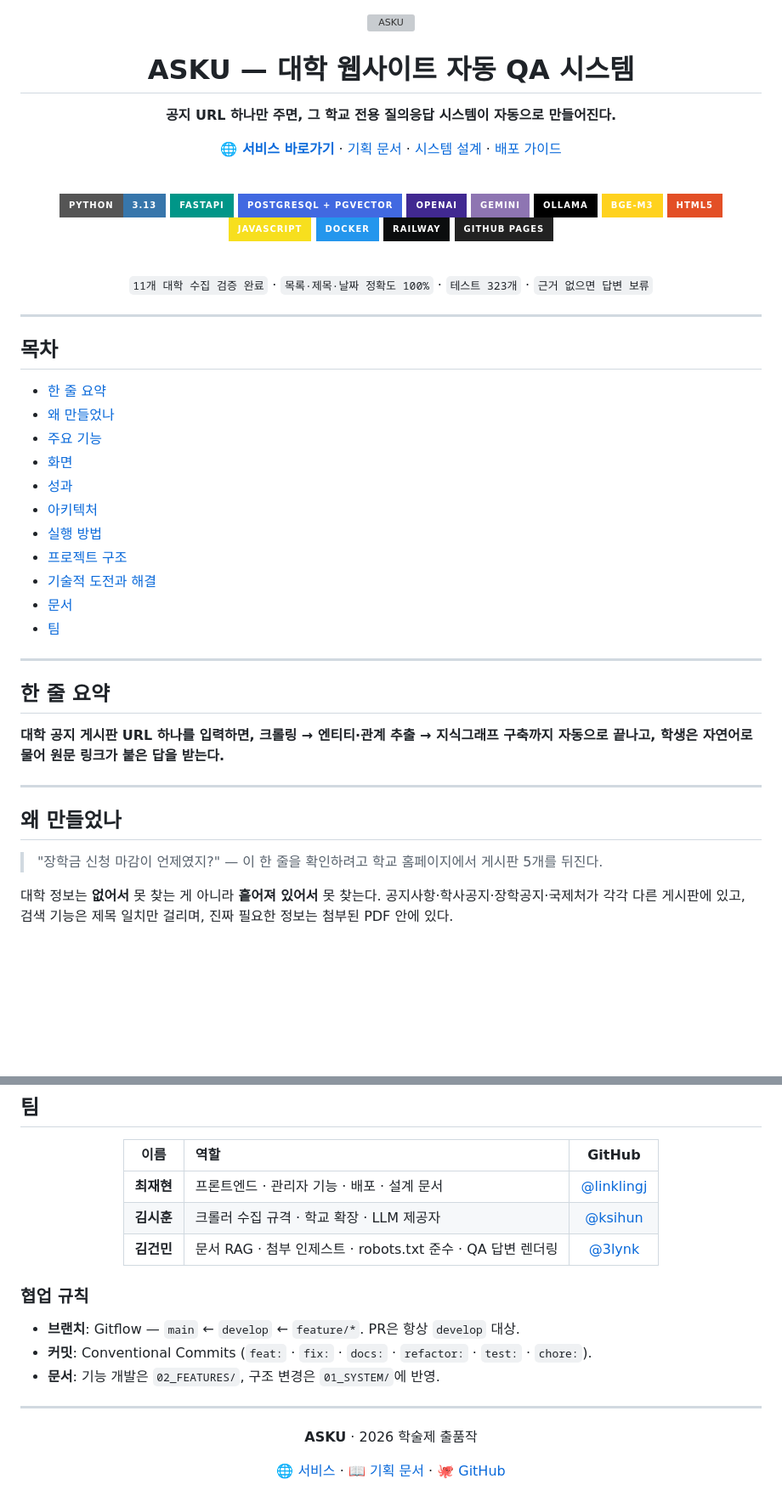
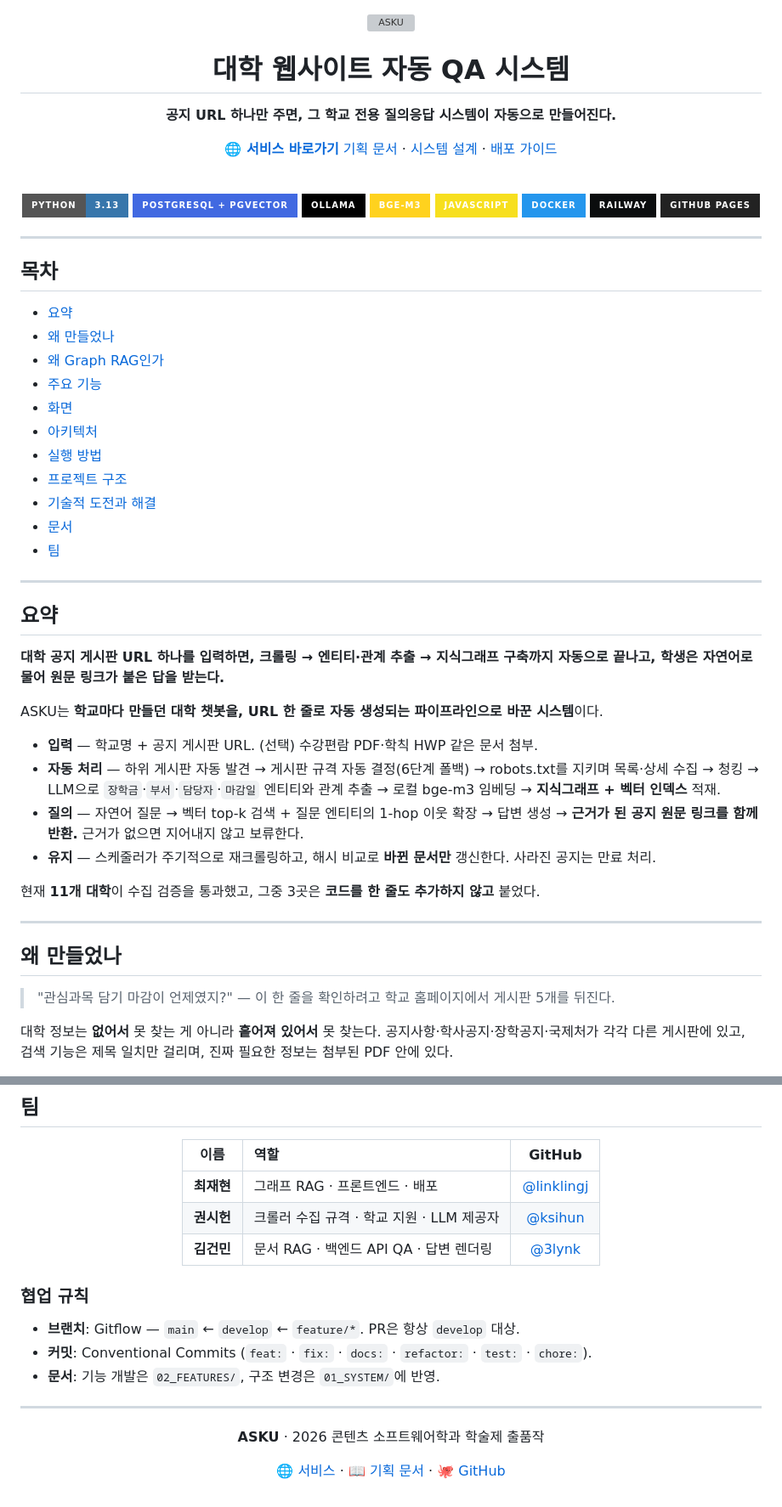
Before and after one commit to linklingj/ASKU, a Markdown page: README.md, 2 parts joined by grey strips. Shown: that part at 85% size. Drawn GitHub-style; badges without logos; blank space fills up the shorter version; grey boxes are pictures that could not be loaded.

```diff
--- a/README.md
+++ b/README.md
@@ -3,30 +3,17 @@
 <!-- 이미지 자리: frontend/src/assets/logo_full.svg 또는 별도 배너 이미지 -->
 <img src="frontend/src/assets/logo_full.svg" alt="ASKU" height="72">
 
-# ASKU — 대학 웹사이트 자동 QA 시스템
+# 대학 웹사이트 자동 QA 시스템
 
 **공지 URL 하나만 주면, 그 학교 전용 질의응답 시스템이 자동으로 만들어진다.**
 
-[**🌐 서비스 바로가기**](https://linklingj.github.io/ASKU/) · [기획 문서](docs/00_BASICS/PLAN.md) · [시스템 설계](docs/01_SYSTEM) · [배포 가이드](docs/02_FEATURES/deployment.md)
+[**🌐 서비스 바로가기**](https://linklingj.github.io/ASKU/)
+[기획 문서](docs/00_BASICS/PLAN.md) · [시스템 설계](docs/01_SYSTEM) · [배포 가이드](docs/02_FEATURES/deployment.md)
 
 <br>
 
-![Python](https://img.shields.io/badge/Python-3.13-3776AB?style=for-the-badge&logo=python&logoColor=white)
-![FastAPI](https://img.shields.io/badge/FastAPI-009688?style=for-the-badge&logo=fastapi&logoColor=white)
-![PostgreSQL](https://img.shields.io/badge/PostgreSQL%20+%20pgvector-4169E1?style=for-the-badge&logo=postgresql&logoColor=white)
-![OpenAI](https://img.shields.io/badge/OpenAI-412991?style=for-the-badge&logo=openai&logoColor=white)
-![Gemini](https://img.shields.io/badge/Gemini-8E75B2?style=for-the-badge&logo=googlegemini&logoColor=white)
-![Ollama](https://img.shields.io/badge/Ollama-000000?style=for-the-badge&logo=ollama&logoColor=white)
-![HuggingFace](https://img.shields.io/badge/bge--m3-FFD21E?style=for-the-badge&logo=huggingface&logoColor=black)
-![HTML5](https://img.shields.io/badge/HTML5-E34F26?style=for-the-badge&logo=html5&logoColor=white)
-![JavaScript](https://img.shields.io/badge/JavaScript-F7DF1E?style=for-the-badge&logo=javascript&logoColor=black)
-![Docker](https://img.shields.io/badge/Docker-2496ED?style=for-the-badge&logo=docker&logoColor=white)
-![Railway](https://img.shields.io/badge/Railway-0B0D0E?style=for-the-badge&logo=railway&logoColor=white)
-![GitHub Pages](https://img.shields.io/badge/GitHub%20Pages-222222?style=for-the-badge&logo=githubpages&logoColor=white)
+![Python](https://img.shields.io/badge/Python-3.13-3776AB?style=for-the-badge&logo=python&logoColor=white) ![PostgreSQL](https://img.shields.io/badge/PostgreSQL%20+%20pgvector-4169E1?style=for-the-badge&logo=postgresql&logoColor=white) ![Ollama](https://img.shields.io/badge/Ollama-000000?style=for-the-badge&logo=ollama&logoColor=white) ![HuggingFace](https://img.shields.io/badge/bge--m3-FFD21E?style=for-the-badge&logo=huggingface&logoColor=black) ![JavaScript](https://img.shields.io/badge/JavaScript-F7DF1E?style=for-the-badge&logo=javascript&logoColor=black) ![Docker](https://img.shields.io/badge/Docker-2496ED?style=for-the-badge&logo=docker&logoColor=white) ![Railway](https://img.shields.io/badge/Railway-0B0D0E?style=for-the-badge&logo=railway&logoColor=white) ![GitHub Pages](https://img.shields.io/badge/GitHub%20Pages-222222?style=for-the-badge&logo=githubpages&logoColor=white)
 
-<br>
-
-`11개 대학 수집 검증 완료` · `목록·제목·날짜 정확도 100%` · `테스트 323개` · `근거 없으면 답변 보류`
 
 </div>
 
@@ -34,11 +21,11 @@
 
 ## 목차
 
-- [한 줄 요약](#한-줄-요약)
+- [요약](#요약)
 - [왜 만들었나](#왜-만들었나)
+- [왜 Graph RAG인가](#왜-graph-rag인가)
 - [주요 기능](#주요-기능)
 - [화면](#화면)
-- [성과](#성과)
 - [아키텍처](#아키텍처)
 - [실행 방법](#실행-방법)
 - [프로젝트 구조](#프로젝트-구조)
@@ -48,15 +35,24 @@
 
 ---
 
-## 한 줄 요약
+## 요약
 
 **대학 공지 게시판 URL 하나를 입력하면, 크롤링 → 엔티티·관계 추출 → 지식그래프 구축까지 자동으로 끝나고, 학생은 자연어로 물어 원문 링크가 붙은 답을 받는다.**
+
+ASKU는 **학교마다 만들던 대학 챗봇을, URL 한 줄로 자동 생성되는 파이프라인으로 바꾼 시스템**이다.
+
+- **입력** — 학교명 + 공지 게시판 URL. (선택) 수강편람 PDF·학칙 HWP 같은 문서 첨부.
+- **자동 처리** — 하위 게시판 자동 발견 → 게시판 규격 자동 결정(6단계 폴백) → robots.txt를 지키며 목록·상세 수집 → 청킹 → LLM으로 `장학금`·`부서`·`담당자`·`마감일` 엔티티와 관계 추출 → 로컬 bge-m3 임베딩 → **지식그래프 + 벡터 인덱스** 적재.
+- **질의** — 자연어 질문 → 벡터 top-k 검색 + 질문 엔티티의 1-hop 이웃 확장 → 답변 생성 → **근거가 된 공지 원문 링크를 함께 반환.** 근거가 없으면 지어내지 않고 보류한다.
+- **유지** — 스케줄러가 주기적으로 재크롤링하고, 해시 비교로 **바뀐 문서만** 갱신한다. 사라진 공지는 만료 처리.
+
+현재 **11개 대학**이 수집 검증을 통과했고, 그중 3곳은 **코드를 한 줄도 추가하지 않고** 붙었다.
 
 ---
 
 ## 왜 만들었나
 
-> "장학금 신청 마감이 언제였지?" — 이 한 줄을 확인하려고 학교 홈페이지에서 게시판 5개를 뒤진다.
+> "관심과목 담기 마감이 언제였지?" — 이 한 줄을 확인하려고 학교 홈페이지에서 게시판 5개를 뒤진다.
 
 대학 정보는 **없어서** 못 찾는 게 아니라 **흩어져 있어서** 못 찾는다. 공지사항·학사공지·장학공지·국제처가 각각 다른 게시판에 있고, 검색 기능은 제목 일치만 걸리며, 진짜 필요한 정보는 첨부된 PDF 안에 있다.
 
@@ -443,9 +438,9 @@ ASKU/
 
 | 이름 | 역할 | GitHub |
 |:---:|:---|:---:|
-| **최재현** | 프론트엔드 · 관리자 기능 · 배포 · 설계 문서 | [@linklingj](https://github.com/linklingj) |
-| **김시훈** | 크롤러 수집 규격 · 학교 확장 · LLM 제공자 | [@ksihun](https://github.com/ksihun) |
-| **김건민** | 문서 RAG · 첨부 인제스트 · robots.txt 준수 · QA 답변 렌더링 | [@3lynk](https://github.com/3lynk) |
+| **최재현** | 그래프 RAG · 프론트엔드 · 배포 | [@linklingj](https://github.com/linklingj) |
+| **권시헌** | 크롤러 수집 규격 · 학교 지원 · LLM 제공자 | [@ksihun](https://github.com/ksihun) |
+| **김건민** | 문서 RAG · 백엔드 API QA · 답변 렌더링 | [@3lynk](https://github.com/3lynk) |
 
 </div>
 
@@ -459,7 +454,7 @@ ASKU/
 
 <div align="center">
 
-**ASKU** · 2026 학술제 출품작
+**ASKU** · 2026 콘텐츠 소프트웨어학과 학술제 출품작
 
 [🌐 서비스](https://linklingj.github.io/ASKU/) · [📖 기획 문서](docs/00_BASICS/PLAN.md) · [🐙 GitHub](https://github.com/linklingj/ASKU)
 
```
Also changed, not shown: other parts of README.md (+88 -89 lines), assets/compare-1.png (added), assets/compare-2.png (added).
